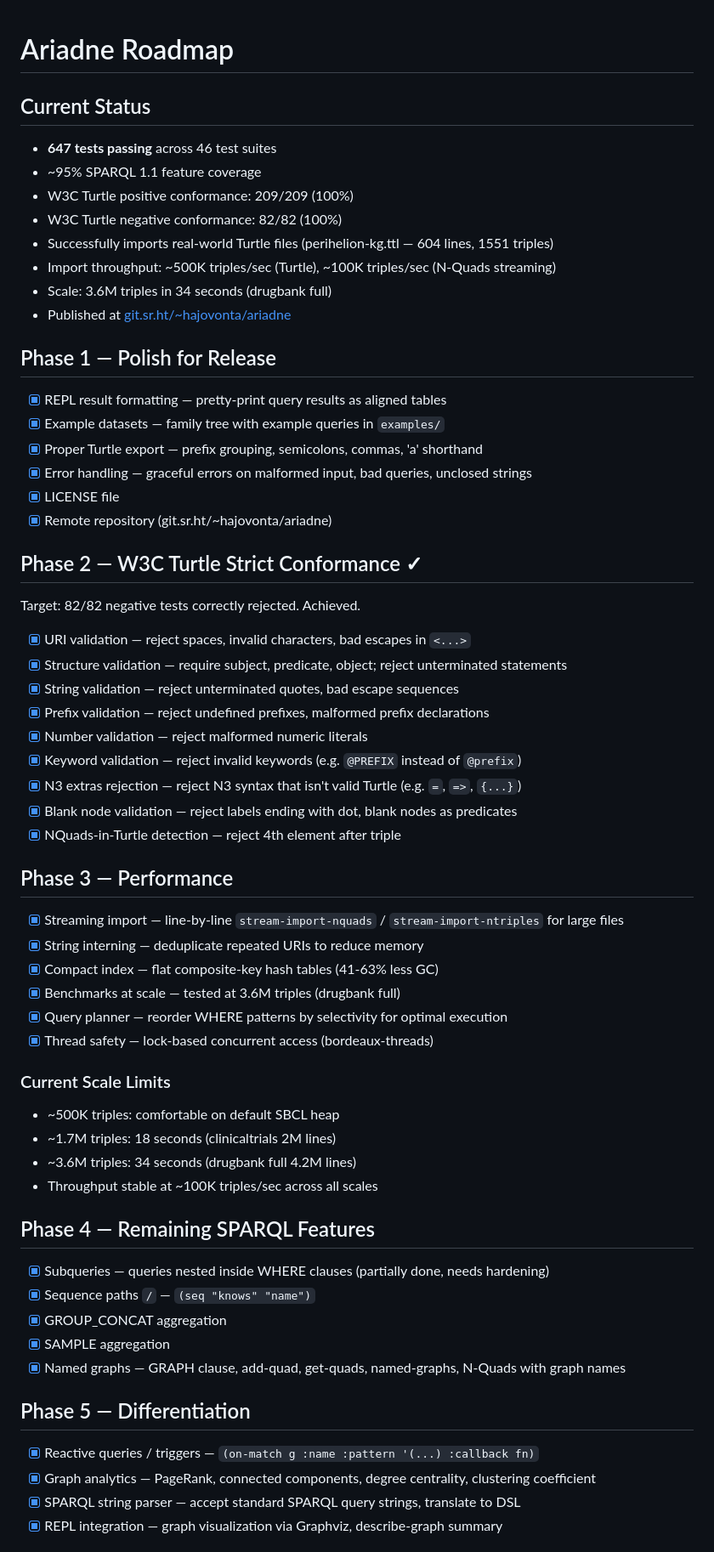
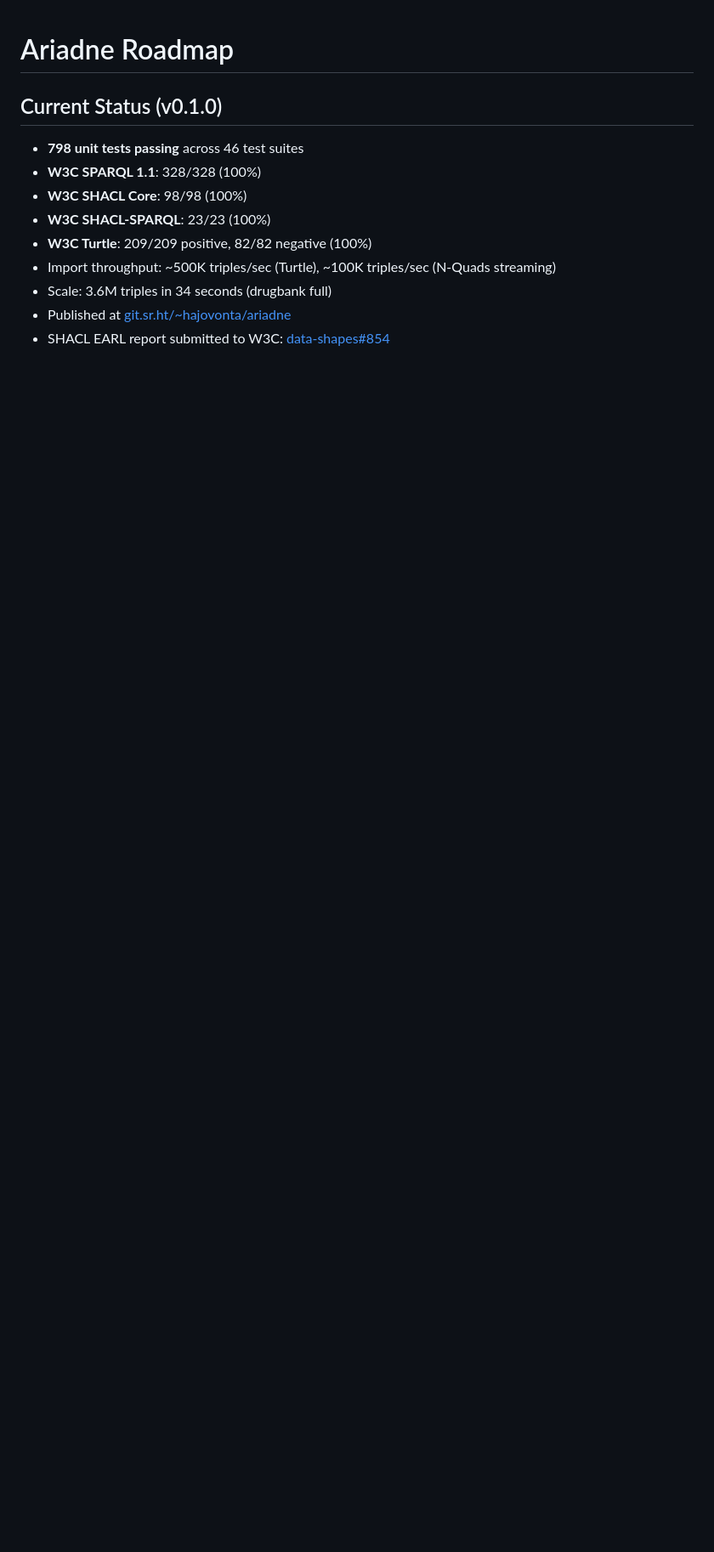
Before and after one commit to hajovonta/ariadne, a Markdown page: ROADMAP.md, the part around one of its changes. Shown at 85% size. Rendered like a GitHub page; blank space fills up the shorter version.

Commit message:
Update ROADMAP for v0.1.0: full W3C conformance achieved

```diff
--- a/ROADMAP.md
+++ b/ROADMAP.md
@@ -1,67 +1,14 @@
 # Ariadne Roadmap
 
-## Current Status
+## Current Status (v0.1.0)
 
-- **647 tests passing** across 46 test suites
-- ~95% SPARQL 1.1 feature coverage
-- W3C Turtle positive conformance: 209/209 (100%)
-- W3C Turtle negative conformance: 82/82 (100%)
-- Successfully imports real-world Turtle files (perihelion-kg.ttl — 604 lines, 1551 triples)
+- **798 unit tests passing** across 46 test suites
+- **W3C SPARQL 1.1**: 328/328 (100%)
+- **W3C SHACL Core**: 98/98 (100%)
+- **W3C SHACL-SPARQL**: 23/23 (100%)
+- **W3C Turtle**: 209/209 positive, 82/82 negative (100%)
 - Import throughput: ~500K triples/sec (Turtle), ~100K triples/sec (N-Quads streaming)
 - Scale: 3.6M triples in 34 seconds (drugbank full)
 - Published at [git.sr.ht/~hajovonta/ariadne](https://git.sr.ht/~hajovonta/ariadne)
+- SHACL EARL report submitted to W3C: [data-shapes#854](https://github.com/w3c/data-shapes/pull/854)
 
-## Phase 1 — Polish for Release
-
-- [x] REPL result formatting — pretty-print query results as aligned tables
-- [x] Example datasets — family tree with example queries in `examples/`
-- [x] Proper Turtle export — prefix grouping, semicolons, commas, 'a' shorthand
-- [x] Error handling — graceful errors on malformed input, bad queries, unclosed strings
-- [x] LICENSE file
-- [x] Remote repository (git.sr.ht/~hajovonta/ariadne)
-
-## Phase 2 — W3C Turtle Strict Conformance ✓
-
-Target: 82/82 negative tests correctly rejected. Achieved.
-
-- [x] URI validation — reject spaces, invalid characters, bad escapes in `<...>`
-- [x] Structure validation — require subject, predicate, object; reject unterminated statements
-- [x] String validation — reject unterminated quotes, bad escape sequences
-- [x] Prefix validation — reject undefined prefixes, malformed prefix declarations
-- [x] Number validation — reject malformed numeric literals
-- [x] Keyword validation — reject invalid keywords (e.g. `@PREFIX` instead of `@prefix`)
-- [x] N3 extras rejection — reject N3 syntax that isn't valid Turtle (e.g. `=`, `=>`, `{...}`)
-- [x] Blank node validation — reject labels ending with dot, blank nodes as predicates
-- [x] NQuads-in-Turtle detection — reject 4th element after triple
-
-## Phase 3 — Performance
-
-- [x] Streaming import — line-by-line `stream-import-nquads` / `stream-import-ntriples` for large files
-- [x] String interning — deduplicate repeated URIs to reduce memory
-- [x] Compact index — flat composite-key hash tables (41-63% less GC)
-- [x] Benchmarks at scale — tested at 3.6M triples (drugbank full)
-- [x] Query planner — reorder WHERE patterns by selectivity for optimal execution
-- [x] Thread safety — lock-based concurrent access (bordeaux-threads)
-
-### Current Scale Limits
-
-- ~500K triples: comfortable on default SBCL heap
-- ~1.7M triples: 18 seconds (clinicaltrials 2M lines)
-- ~3.6M triples: 34 seconds (drugbank full 4.2M lines)
-- Throughput stable at ~100K triples/sec across all scales
-
-## Phase 4 — Remaining SPARQL Features
-
-- [x] Subqueries — queries nested inside WHERE clauses (partially done, needs hardening)
-- [x] Sequence paths `/` — `(seq "knows" "name")`
-- [x] GROUP_CONCAT aggregation
-- [x] SAMPLE aggregation
-- [x] Named graphs — GRAPH clause, add-quad, get-quads, named-graphs, N-Quads with graph names
-
-## Phase 5 — Differentiation
-
-- [x] Reactive queries / triggers — `(on-match g :name :pattern '(...) :callback fn)`
-- [x] Graph analytics — PageRank, connected components, degree centrality, clustering coefficient
-- [x] SPARQL string parser — accept standard SPARQL query strings, translate to DSL
-- [x] REPL integration — graph visualization via Graphviz, describe-graph summary
-
```
Also changed, not shown: other parts of ROADMAP.md (+64 -113 lines).
